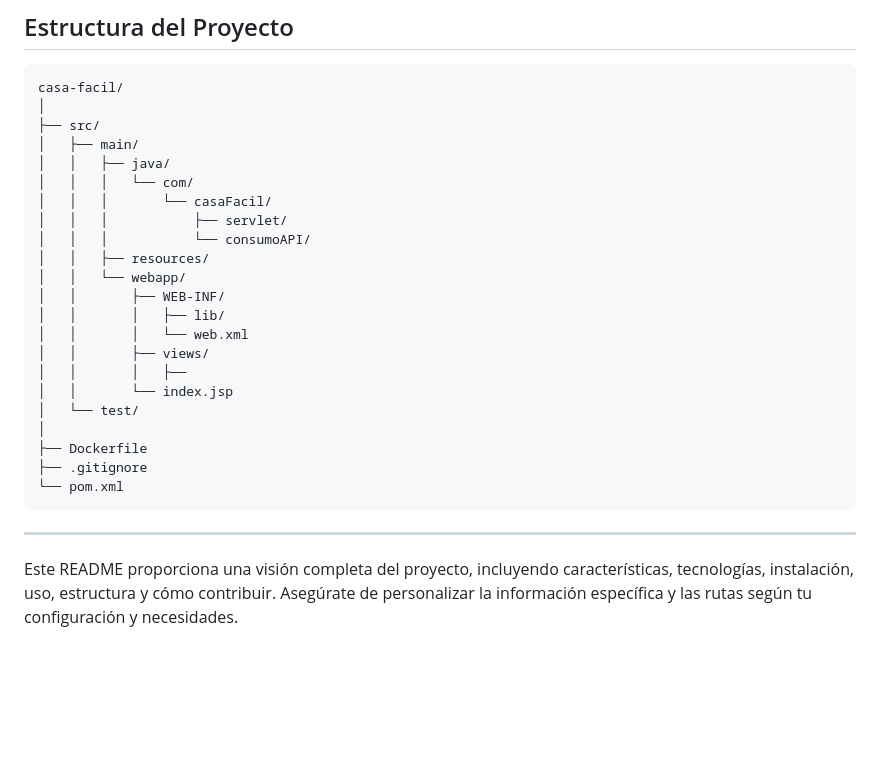
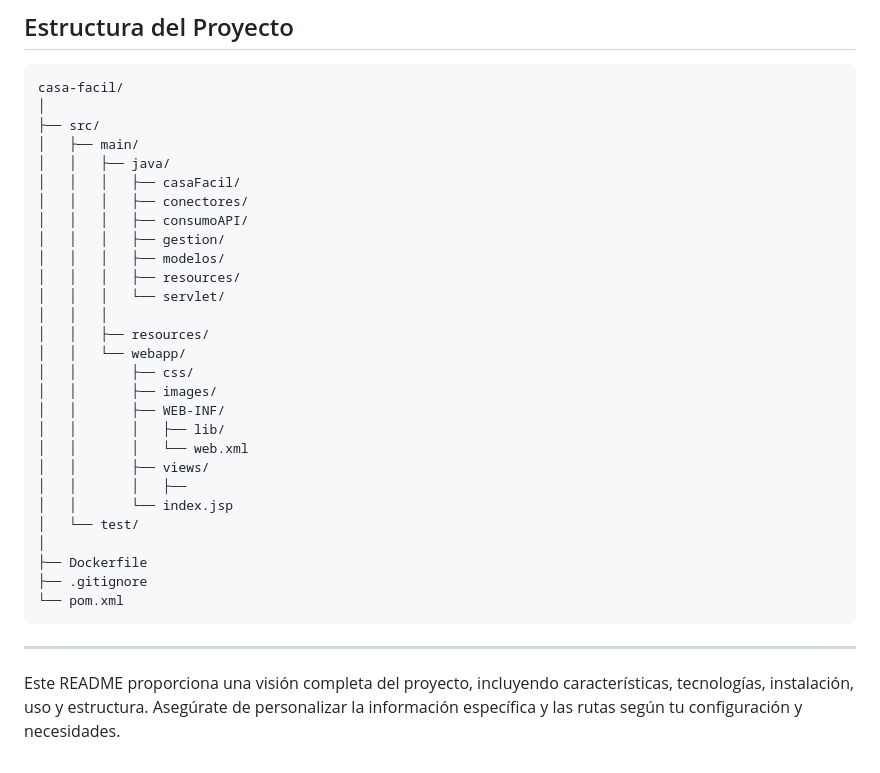
Before and after one commit to MarielaYamilex70/CasaFacil, a Markdown page: README.md, the part around the change. GitHub-like rendering; blank space fills up the shorter version.

```diff
--- a/README.md
+++ b/README.md
@@ -79,12 +79,18 @@ casa-facil/
 ├── src/
 │   ├── main/
 │   │   ├── java/
-│   │   │   └── com/
-│   │   │       └── casaFacil/
-│   │   │           ├── servlet/
-│   │   │           └── consumoAPI/
+│   │   │   ├── casaFacil/
+│   │   │   ├── conectores/
+│   │   │   ├── consumoAPI/
+│   │   │   ├── gestion/
+│   │   │   ├── modelos/
+│   │   │   ├── resources/
+│   │   │   └── servlet/
+│   │   │
 │   │   ├── resources/
 │   │   └── webapp/
+│   │       ├── css/
+│   │       ├── images/
 │   │       ├── WEB-INF/
 │   │       │   ├── lib/
 │   │       │   └── web.xml
@@ -101,4 +107,4 @@ casa-facil/
 
 ---
 
-Este README proporciona una visión completa del proyecto, incluyendo características, tecnologías, instalación, uso, estructura y cómo contribuir. Asegúrate de personalizar la información específica y las rutas según tu configuración y necesidades.
+Este README proporciona una visión completa del proyecto, incluyendo características, tecnologías, instalación, uso y estructura. Asegúrate de personalizar la información específica y las rutas según tu configuración y necesidades.
```
